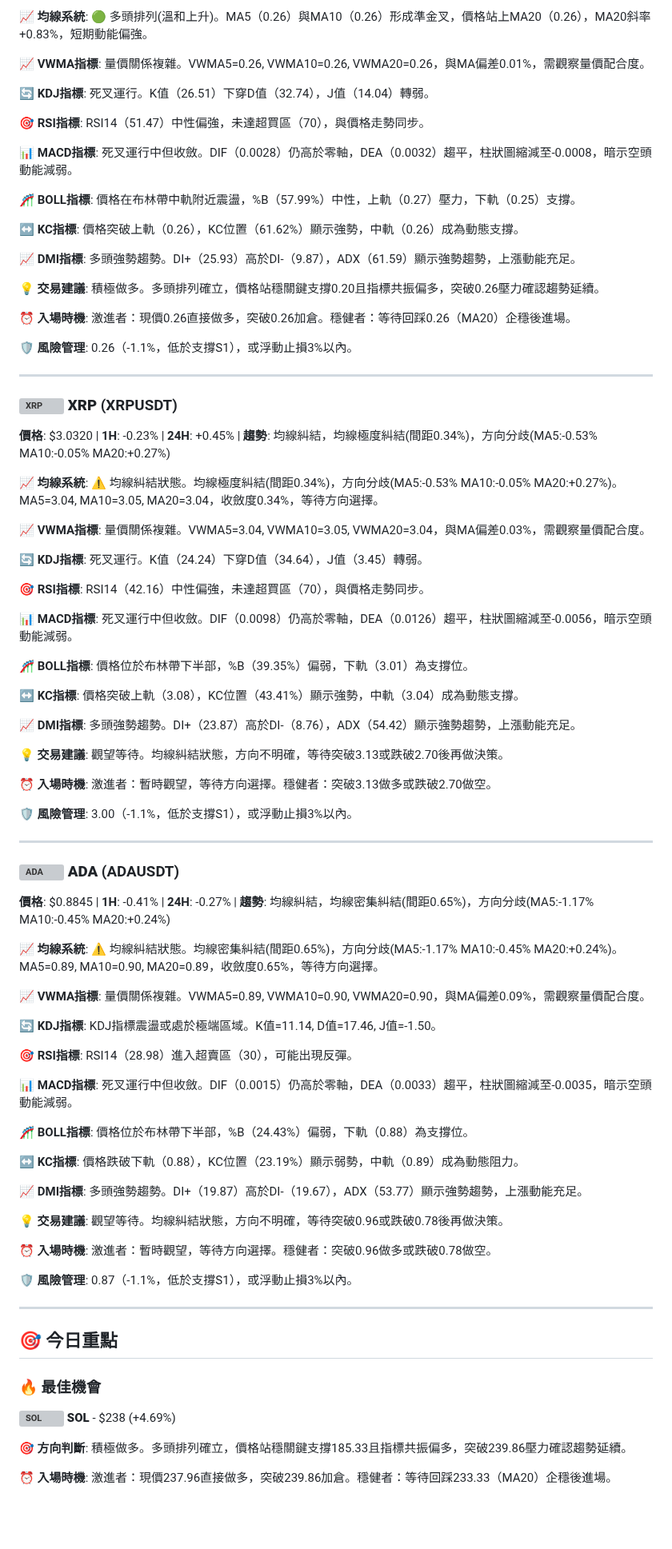
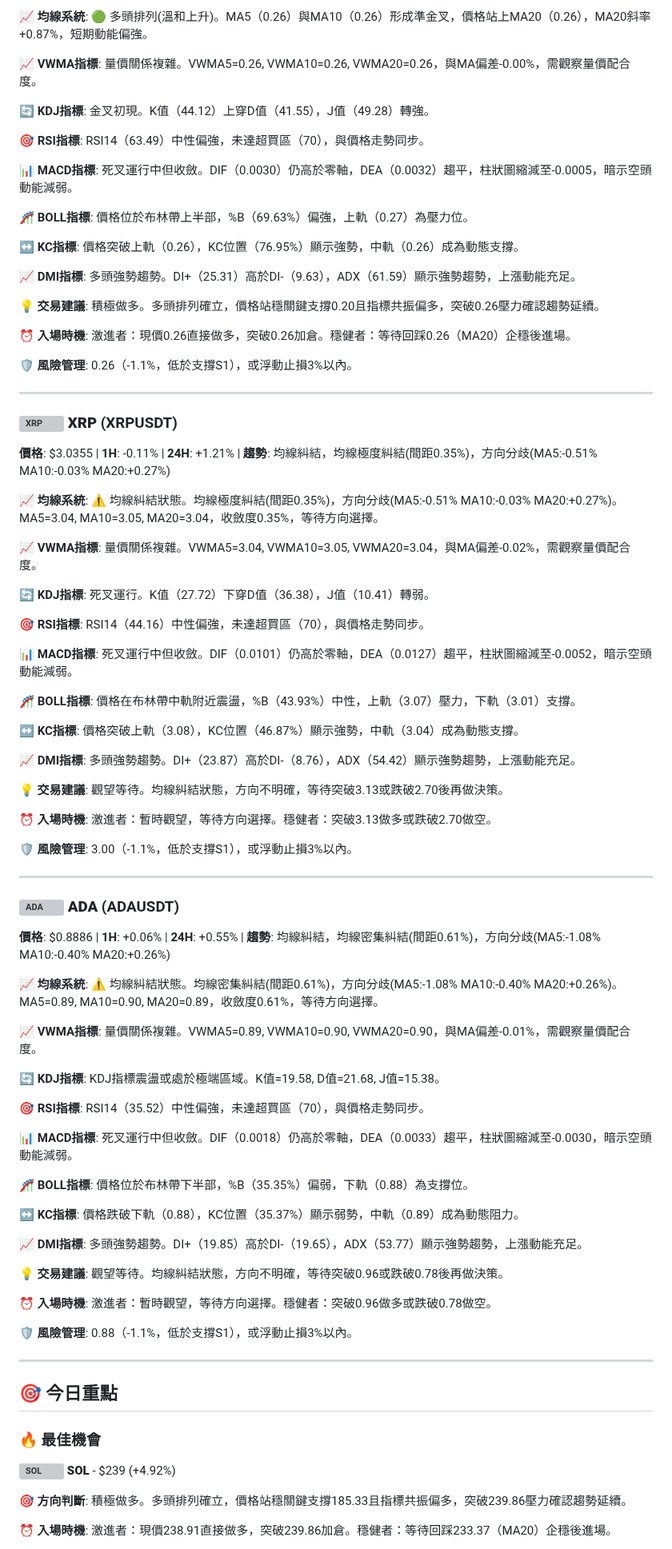
Before and after one commit to JacobHsu/py-binance-api, a Markdown page: README.md, the part around one of its changes. Shown at 80% size. Rendered like a GitHub page; blank space fills up the shorter version; grey boxes are pictures that could not be loaded.

```diff
--- a/README.md
+++ b/README.md
@@ -111,19 +111,19 @@
 
-**📈 均線系統**: 🟢 多頭排列(溫和上升)。MA5（0.26）與MA10（0.26）形成準金叉，價格站上MA20（0.26），MA20斜率+0.83%，短期動能偏強。
+**📈 均線系統**: 🟢 多頭排列(溫和上升)。MA5（0.26）與MA10（0.26）形成準金叉，價格站上MA20（0.26），MA20斜率+0.87%，短期動能偏強。
 
-**📈 VWMA指標**: 量價關係複雜。VWMA5=0.26, VWMA10=0.26, VWMA20=0.26，與MA偏差0.01%，需觀察量價配合度。
+**📈 VWMA指標**: 量價關係複雜。VWMA5=0.26, VWMA10=0.26, VWMA20=0.26，與MA偏差-0.00%，需觀察量價配合度。
 
-**🔄 KDJ指標**: 死叉運行。K值（26.51）下穿D值（32.74），J值（14.04）轉弱。
+**🔄 KDJ指標**: 金叉初現。K值（44.12）上穿D值（41.55），J值（49.28）轉強。
 
-**🎯 RSI指標**: RSI14（51.47）中性偏強，未達超買區（70），與價格走勢同步。
+**🎯 RSI指標**: RSI14（63.49）中性偏強，未達超買區（70），與價格走勢同步。
 
-**📊 MACD指標**: 死叉運行中但收斂。DIF（0.0028）仍高於零軸，DEA（0.0032）趨平，柱狀圖縮減至-0.0008，暗示空頭動能減弱。
+**📊 MACD指標**: 死叉運行中但收斂。DIF（0.0030）仍高於零軸，DEA（0.0032）趨平，柱狀圖縮減至-0.0005，暗示空頭動能減弱。
 
-**🎢 BOLL指標**: 價格在布林帶中軌附近震盪，%B（57.99%）中性，上軌（0.27）壓力，下軌（0.25）支撐。
+**🎢 BOLL指標**: 價格位於布林帶上半部，%B（69.63%）偏強，上軌（0.27）為壓力位。
 
-**↔️ KC指標**: 價格突破上軌（0.26），KC位置（61.62%）顯示強勢，中軌（0.26）成為動態支撐。
+**↔️ KC指標**: 價格突破上軌（0.26），KC位置（76.95%）顯示強勢，中軌（0.26）成為動態支撐。
 
-**📈 DMI指標**: 多頭強勢趨勢。DI+（25.93）高於DI-（9.87），ADX（61.59）顯示強勢趨勢，上漲動能充足。
+**📈 DMI指標**: 多頭強勢趨勢。DI+（25.31）高於DI-（9.63），ADX（61.59）顯示強勢趨勢，上漲動能充足。
 
 **💡 交易建議**: 積極做多。多頭排列確立，價格站穩關鍵支撐0.20且指標共振偏多，突破0.26壓力確認趨勢延續。
 
@@ -135,21 +135,21 @@
 
 ### <img src="https://s3-symbol-logo.tradingview.com/crypto/XTVCXRP--big.svg" width="16" height="16" alt="XRP"> **XRP** (XRPUSDT)
 
-**價格**: $3.0320 | **1H**: -0.23% | **24H**: +0.45% | **趨勢**: 均線糾結，均線極度糾結(間距0.34%)，方向分歧(MA5:-0.53% MA10:-0.05% MA20:+0.27%)
+**價格**: $3.0355 | **1H**: -0.11% | **24H**: +1.21% | **趨勢**: 均線糾結，均線極度糾結(間距0.35%)，方向分歧(MA5:-0.51% MA10:-0.03% MA20:+0.27%)
 
-**📈 均線系統**: ⚠️ 均線糾結狀態。均線極度糾結(間距0.34%)，方向分歧(MA5:-0.53% MA10:-0.05% MA20:+0.27%)。MA5=3.04, MA10=3.05, MA20=3.04，收斂度0.34%，等待方向選擇。
+**📈 均線系統**: ⚠️ 均線糾結狀態。均線極度糾結(間距0.35%)，方向分歧(MA5:-0.51% MA10:-0.03% MA20:+0.27%)。MA5=3.04, MA10=3.05, MA20=3.04，收斂度0.35%，等待方向選擇。
 
-**📈 VWMA指標**: 量價關係複雜。VWMA5=3.04, VWMA10=3.05, VWMA20=3.04，與MA偏差0.03%，需觀察量價配合度。
+**📈 VWMA指標**: 量價關係複雜。VWMA5=3.04, VWMA10=3.05, VWMA20=3.04，與MA偏差-0.02%，需觀察量價配合度。
 
-**🔄 KDJ指標**: 死叉運行。K值（24.24）下穿D值（34.64），J值（3.45）轉弱。
+**🔄 KDJ指標**: 死叉運行。K值（27.72）下穿D值（36.38），J值（10.41）轉弱。
 
-**🎯 RSI指標**: RSI14（42.16）中性偏強，未達超買區（70），與價格走勢同步。
+**🎯 RSI指標**: RSI14（44.16）中性偏強，未達超買區（70），與價格走勢同步。
 
-**📊 MACD指標**: 死叉運行中但收斂。DIF（0.0098）仍高於零軸，DEA（0.0126）趨平，柱狀圖縮減至-0.0056，暗示空頭動能減弱。
+**📊 MACD指標**: 死叉運行中但收斂。DIF（0.0101）仍高於零軸，DEA（0.0127）趨平，柱狀圖縮減至-0.0052，暗示空頭動能減弱。
 
-**🎢 BOLL指標**: 價格位於布林帶下半部，%B（39.35%）偏弱，下軌（3.01）為支撐位。
+**🎢 BOLL指標**: 價格在布林帶中軌附近震盪，%B（43.93%）中性，上軌（3.07）壓力，下軌（3.01）支撐。
 
-**↔️ KC指標**: 價格突破上軌（3.08），KC位置（43.41%）顯示強勢，中軌（3.04）成為動態支撐。
+**↔️ KC指標**: 價格突破上軌（3.08），KC位置（46.87%）顯示強勢，中軌（3.04）成為動態支撐。
 
 **📈 DMI指標**: 多頭強勢趨勢。DI+（23.87）高於DI-（8.76），ADX（54.42）顯示強勢趨勢，上漲動能充足。
 
@@ -163,38 +163,38 @@
 
 ### <img src="https://s3-symbol-logo.tradingview.com/crypto/XTVCADA--big.svg" width="16" height="16" alt="ADA"> **ADA** (ADAUSDT)
 
-**價格**: $0.8845 | **1H**: -0.41% | **24H**: -0.27% | **趨勢**: 均線糾結，均線密集糾結(間距0.65%)，方向分歧(MA5:-1.17% MA10:-0.45% MA20:+0.24%)
+**價格**: $0.8886 | **1H**: +0.06% | **24H**: +0.55% | **趨勢**: 均線糾結，均線密集糾結(間距0.61%)，方向分歧(MA5:-1.08% MA10:-0.40% MA20:+0.26%)
 
-**📈 均線系統**: ⚠️ 均線糾結狀態。均線密集糾結(間距0.65%)，方向分歧(MA5:-1.17% MA10:-0.45% MA20:+0.24%)。MA5=0.89, MA10=0.90, MA20=0.89，收斂度0.65%，等待方向選擇。
+**📈 均線系統**: ⚠️ 均線糾結狀態。均線密集糾結(間距0.61%)，方向分歧(MA5:-1.08% MA10:-0.40% MA20:+0.26%)。MA5=0.89, MA10=0.90, MA20=0.89，收斂度0.61%，等待方向選擇。
 
-**📈 VWMA指標**: 量價關係複雜。VWMA5=0.89, VWMA10=0.90, VWMA20=0.90，與MA偏差0.09%，需觀察量價配合度。
+**📈 VWMA指標**: 量價關係複雜。VWMA5=0.89, VWMA10=0.90, VWMA20=0.90，與MA偏差-0.01%，需觀察量價配合度。
 
-**🔄 KDJ指標**: KDJ指標震盪或處於極端區域。K值=11.14, D值=17.46, J值=-1.50。
+**🔄 KDJ指標**: KDJ指標震盪或處於極端區域。K值=19.58, D值=21.68, J值=15.38。
 
-**🎯 RSI指標**: RSI14（28.98）進入超賣區（30），可能出現反彈。
+**🎯 RSI指標**: RSI14（35.52）中性偏強，未達超買區（70），與價格走勢同步。
 
-**📊 MACD指標**: 死叉運行中但收斂。DIF（0.0015）仍高於零軸，DEA（0.0033）趨平，柱狀圖縮減至-0.0035，暗示空頭動能減弱。
+**📊 MACD指標**: 死叉運行中但收斂。DIF（0.0018）仍高於零軸，DEA（0.0033）趨平，柱狀圖縮減至-0.0030，暗示空頭動能減弱。
 
-**🎢 BOLL指標**: 價格位於布林帶下半部，%B（24.43%）偏弱，下軌（0.88）為支撐位。
+**🎢 BOLL指標**: 價格位於布林帶下半部，%B（35.35%）偏弱，下軌（0.88）為支撐位。
 
-**↔️ KC指標**: 價格跌破下軌（0.88），KC位置（23.19%）顯示弱勢，中軌（0.89）成為動態阻力。
+**↔️ KC指標**: 價格跌破下軌（0.88），KC位置（35.37%）顯示弱勢，中軌（0.89）成為動態阻力。
 
-**📈 DMI指標**: 多頭強勢趨勢。DI+（19.87）高於DI-（19.67），ADX（53.77）顯示強勢趨勢，上漲動能充足。
+**📈 DMI指標**: 多頭強勢趨勢。DI+（19.85）高於DI-（19.65），ADX（53.77）顯示強勢趨勢，上漲動能充足。
 
 **💡 交易建議**: 觀望等待。均線糾結狀態，方向不明確，等待突破0.96或跌破0.78後再做決策。
 
 **⏰ 入場時機**: 激進者：暫時觀望，等待方向選擇。穩健者：突破0.96做多或跌破0.78做空。
 
-**🛡️ 風險管理**: 0.87（-1.1%，低於支撐S1），或浮動止損3%以內。
+**🛡️ 風險管理**: 0.88（-1.1%，低於支撐S1），或浮動止損3%以內。
 
 ---
 
 ## 🎯 今日重點
 
 ### 🔥 最佳機會
-**<img src="https://s3-symbol-logo.tradingview.com/crypto/XTVCSOL--big.svg" width="16" height="16" alt="SOL"> **SOL**** - $238 (+4.69%)
+**<img src="https://s3-symbol-logo.tradingview.com/crypto/XTVCSOL--big.svg" width="16" height="16" alt="SOL"> **SOL**** - $239 (+4.92%)
 
 **🎯 方向判斷**: 積極做多。多頭排列確立，價格站穩關鍵支撐185.33且指標共振偏多，突破239.86壓力確認趨勢延續。
 
-**⏰ 入場時機**: 激進者：現價237.96直接做多，突破239.86加倉。穩健者：等待回踩233.33（MA20）企穩後進場。
+**⏰ 入場時機**: 激進者：現價238.91直接做多，突破239.86加倉。穩健者：等待回踩233.37（MA20）企穩後進場。
 
```
Also changed, not shown: other parts of README.md (+48 -48 lines).
